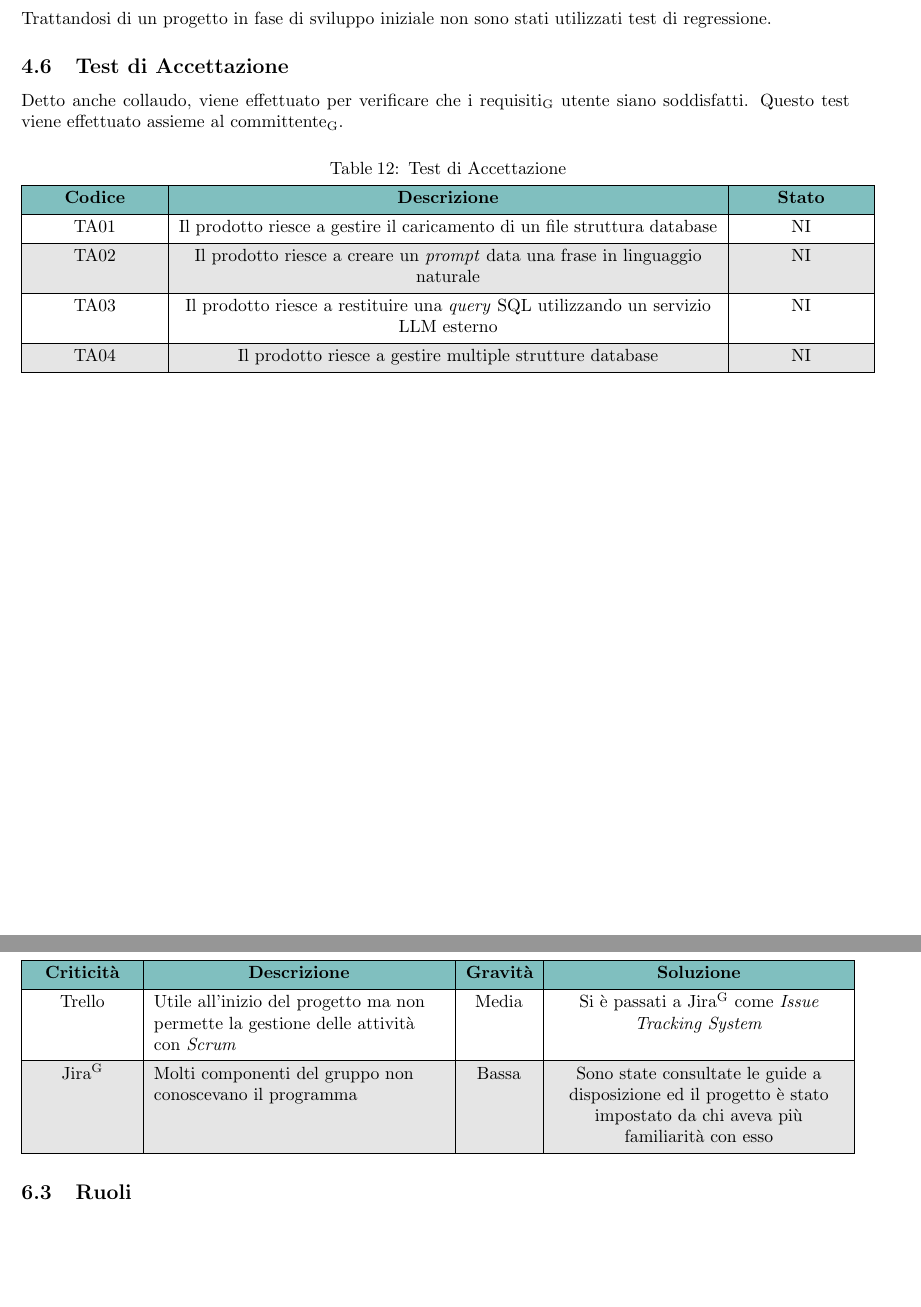
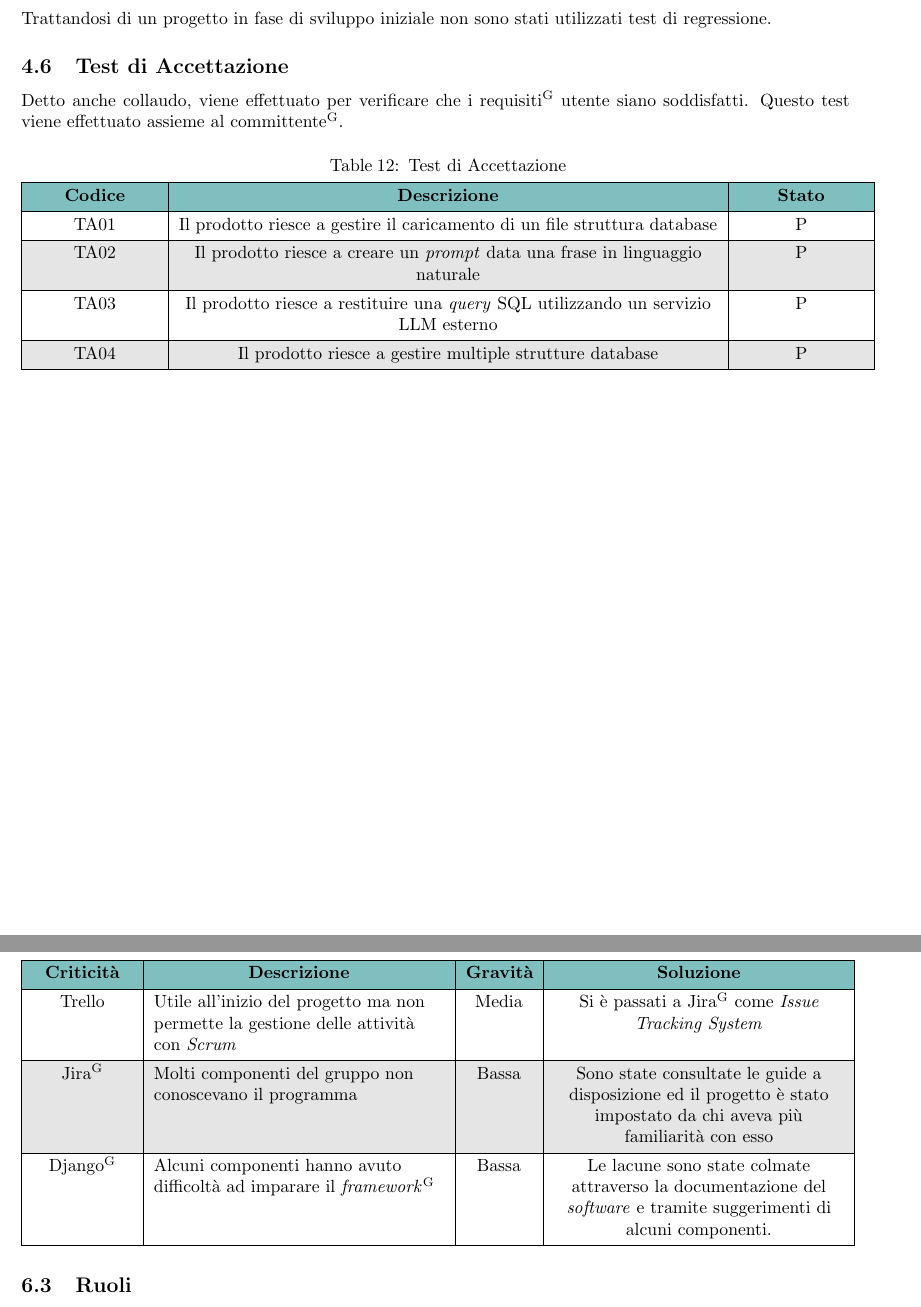
Before and after one commit to Jackpot-Coding/chatSQL, a LaTeX document (docs/src/esterni/piano-di-qualifica-v1.0.5.tex): two parts of pages 15 and 26 of 26, joined at a grey line, cut so that both start at the same text, the shorter picture padded with empty space. Compiled offline with pdfLaTeX.

```diff
--- a/docs/src/esterni/piano-di-qualifica-v1.0.5.tex
+++ b/docs/src/esterni/piano-di-qualifica-v1.0.5.tex
@@ -761,7 +761,7 @@
 	Trattandosi di un progetto in fase di sviluppo iniziale non sono stati utilizzati test di regressione.
 
 	\subsection{Test di Accettazione}
-	Detto anche collaudo, viene effettuato per verificare che i requisiti\textsubscript{G} utente siano soddisfatti. Questo test viene effettuato assieme al committente\textsubscript{G}.
+	Detto anche collaudo, viene effettuato per verificare che i requisiti\textsuperscript{G} utente siano soddisfatti. Questo test viene effettuato assieme al committente\textsuperscript{G}.
 
 	\begin{longtblr}[
 	caption = {Test di Accettazione},
@@ -778,13 +778,13 @@
 	\textbf{Codice} & \textbf{Descrizione} & \textbf{Stato}\\
 
 		\hline
-		TA01 & Il prodotto riesce a gestire il caricamento di un file struttura database & NI\\
+		TA01 & Il prodotto riesce a gestire il caricamento di un file struttura database & P\\
 		\hline
-		TA02 & Il prodotto riesce a creare un \textit{prompt} data una frase in linguaggio naturale & NI\\
+		TA02 & Il prodotto riesce a creare un \textit{prompt} data una frase in linguaggio naturale & P\\
 		\hline
-		TA03 & Il prodotto riesce a restituire una \textit{query} SQL utilizzando un servizio LLM esterno & NI\\
+		TA03 & Il prodotto riesce a restituire una \textit{query} SQL utilizzando un servizio LLM esterno & P\\
 		\hline
-		TA04 & Il prodotto riesce a gestire multiple strutture database & NI\\
+		TA04 & Il prodotto riesce a gestire multiple strutture database & P\\
 		\hline
 	\end{longtblr}
 
@@ -1482,6 +1484,8 @@
 		\hline
 		Jira\textsuperscript{G} & Molti componenti del gruppo non conoscevano il programma & Bassa & Sono state consultate le guide a disposizione ed il progetto è stato impostato da chi aveva più familiarità con esso\\
 		\hline
+		Django\textsuperscript{G} & Alcuni componenti hanno avuto difficoltà ad imparare il \textit{framework}\textsuperscript{G} & Bassa & Le lacune sono state colmate attraverso la documentazione del \textit{software} e tramite suggerimenti di alcuni componenti. \\
+		\hline
 
 
 	\end{longtblr}
```
Also changed, not shown: docs/src/esterni/piano-di-qualifica-v1.0.5.tex (14 more changed lines).
